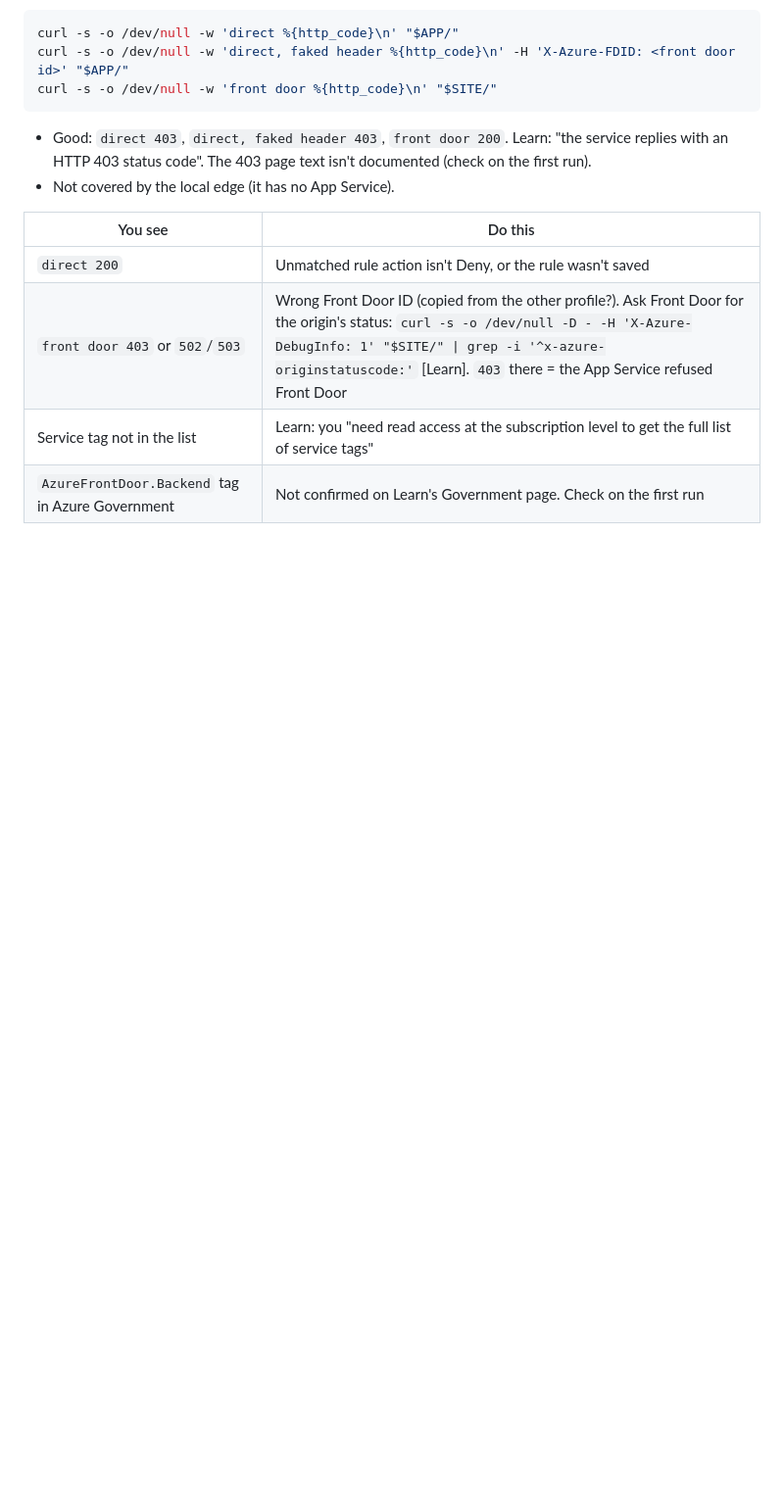
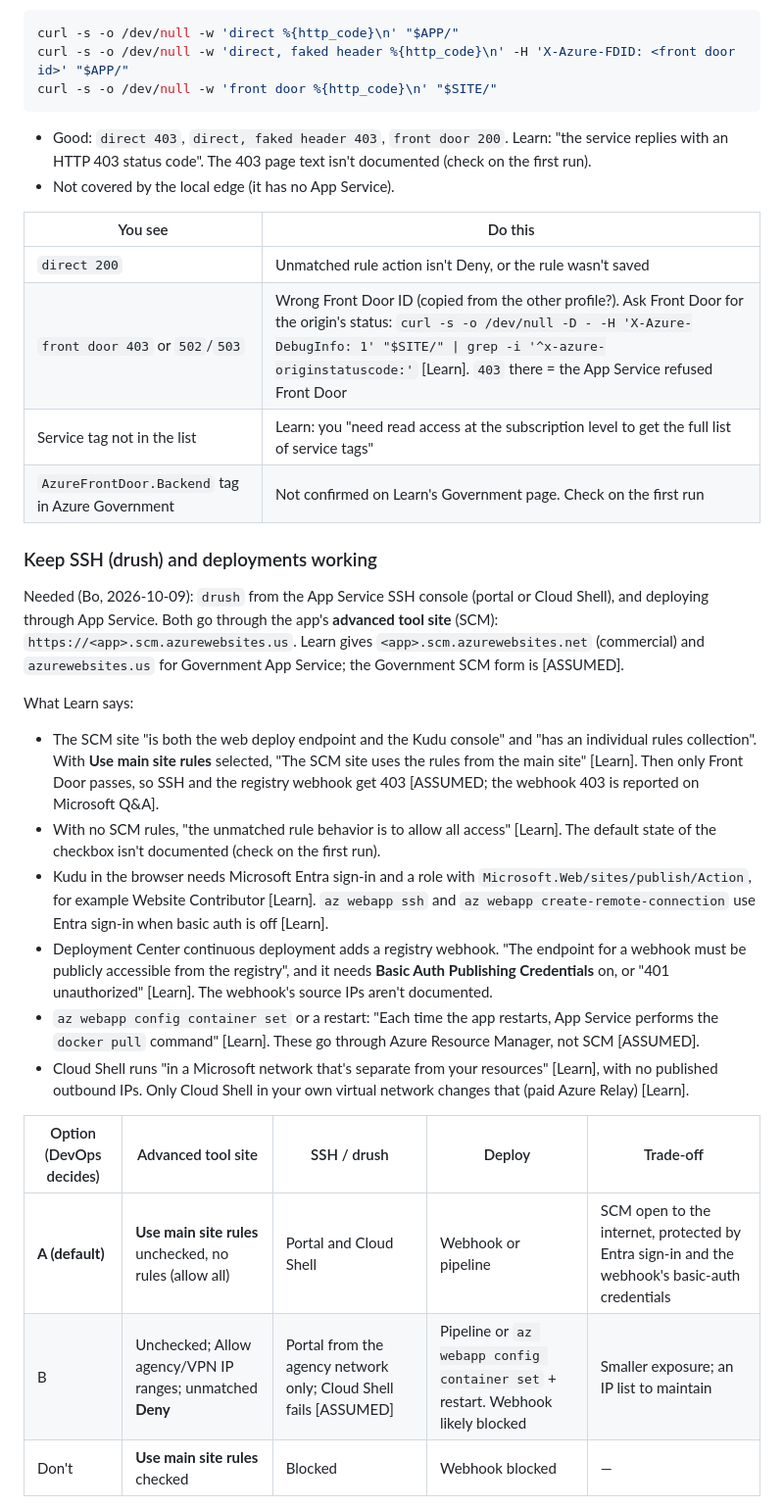
Before and after one commit to simplyshipley/drupal-performance-recipe, a Markdown page: docs/frontdoor-setup-guide.md, the part around one of its changes. Shown at 98% size. Rendered like a GitHub page; blank space fills up the shorter version.

```diff
--- a/docs/frontdoor-setup-guide.md
+++ b/docs/frontdoor-setup-guide.md
@@ -171,3 +171,22 @@ curl -s -o /dev/null -w 'front door %{http_code}\n' "$SITE/"
 | `front door 403` or `502`/`503` | Wrong Front Door ID (copied from the other profile?). Ask Front Door for the origin's status: `curl -s -o /dev/null -D - -H 'X-Azure-DebugInfo: 1' "$SITE/" \| grep -i '^x-azure-originstatuscode:'` [Learn]. `403` there = the App Service refused Front Door |
 | Service tag not in the list | Learn: you "need read access at the subscription level to get the full list of service tags" |
 | `AzureFrontDoor.Backend` tag in Azure Government | Not confirmed on Learn's Government page. Check on the first run |
+
+### Keep SSH (drush) and deployments working
+
+Needed (Bo, 2026-10-09): `drush` from the App Service SSH console (portal or Cloud Shell), and deploying through App Service. Both go through the app's **advanced tool site** (SCM): `https://<app>.scm.azurewebsites.us`. Learn gives `<app>.scm.azurewebsites.net` (commercial) and `azurewebsites.us` for Government App Service; the Government SCM form is [ASSUMED].
+
+What Learn says:
+- The SCM site "is both the web deploy endpoint and the Kudu console" and "has an individual rules collection". With **Use main site rules** selected, "The SCM site uses the rules from the main site" [Learn]. Then only Front Door passes, so SSH and the registry webhook get 403 [ASSUMED; the webhook 403 is reported on Microsoft Q&A].
+- With no SCM rules, "the unmatched rule behavior is to allow all access" [Learn]. The default state of the checkbox isn't documented (check on the first run).
+- Kudu in the browser needs Microsoft Entra sign-in and a role with `Microsoft.Web/sites/publish/Action`, for example Website Contributor [Learn]. `az webapp ssh` and `az webapp create-remote-connection` use Entra sign-in when basic auth is off [Learn].
+- Deployment Center continuous deployment adds a registry webhook. "The endpoint for a webhook must be publicly accessible from the registry", and it needs **Basic Auth Publishing Credentials** on, or "401 unauthorized" [Learn]. The webhook's source IPs aren't documented.
+- `az webapp config container set` or a restart: "Each time the app restarts, App Service performs the `docker pull` command" [Learn]. These go through Azure Resource Manager, not SCM [ASSUMED].
+- Cloud Shell runs "in a Microsoft network that's separate from your resources" [Learn], with no published outbound IPs. Only Cloud Shell in your own virtual network changes that (paid Azure Relay) [Learn].
+
+| Option (DevOps decides) | Advanced tool site | SSH / drush | Deploy | Trade-off |
+|---|---|---|---|---|
+| **A (default)** | **Use main site rules** unchecked, no rules (allow all) | Portal and Cloud Shell | Webhook or pipeline | SCM open to the internet, protected by Entra sign-in and the webhook's basic-auth credentials |
+| B | Unchecked; Allow agency/VPN IP ranges; unmatched **Deny** | Portal from the agency network only; Cloud Shell fails [ASSUMED] | Pipeline or `az webapp config container set` + restart. Webhook likely blocked | Smaller exposure; an IP list to maintain |
+| Don't | **Use main site rules** checked | Blocked | Webhook blocked | — |
+
```
Also changed, not shown: other parts of docs/frontdoor-setup-guide.md (+23 -1 lines), docs/hardening.md (+1 -1 lines), docs/quickstart-azure-frontdoor.md (+1 -1 lines).
